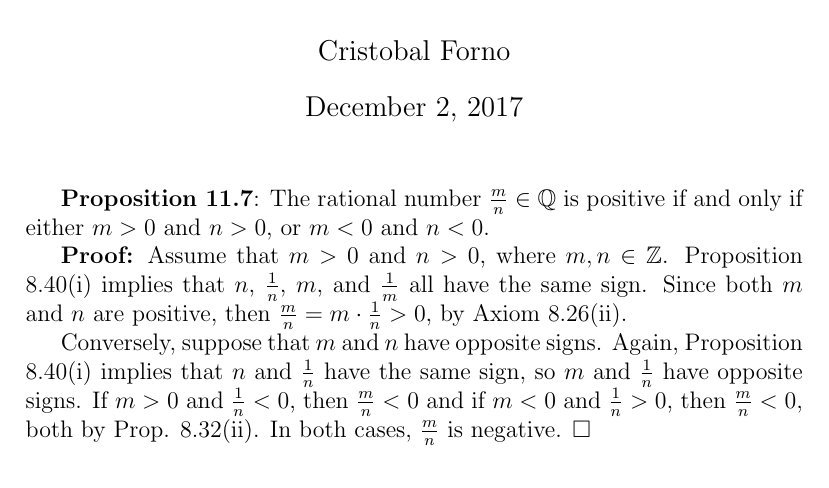
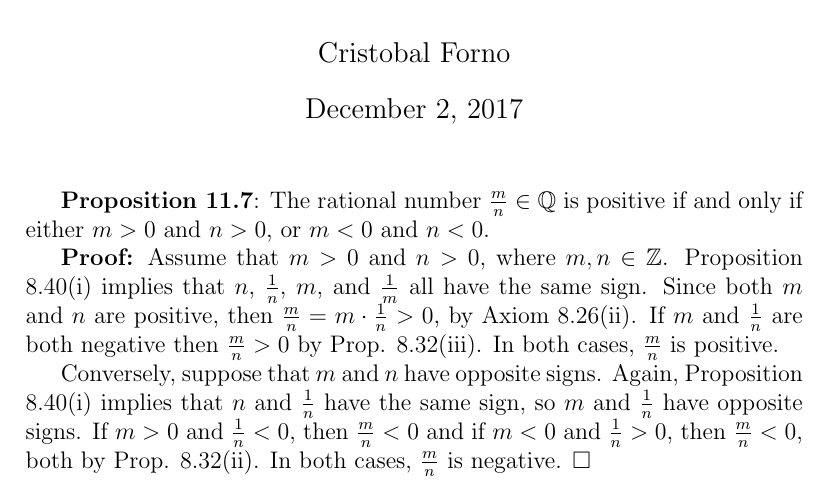
Before and after one commit to cforno12-zz/number_systems_hw, a LaTeX document (hw_25.tex): part of the page, cut so that both start at the same text. Compiled offline with pdfLaTeX.

Commit message:
revised HW#25

```diff
--- a/hw_25.tex
+++ b/hw_25.tex
@@ -15,7 +15,8 @@ positive if and only if either $m > 0$ and $n > 0$, or $m < 0$ and $n < 0$.
 \textbf{Proof:} Assume that $m > 0$ and $n > 0$, where $m, n \in \mathbb{Z}$.
 Proposition 8.40(i) implies that $n$, $\frac{1}{n}$, $m$, and $\frac{1}{m}$ all
 have the same sign. Since both $m$ and $n$ are positive, then $\frac{m}{n} = m \cdot
-\frac{1}{n} > 0$, by Axiom 8.26(ii).
+\frac{1}{n} > 0$, by Axiom 8.26(ii). If $m$ and $\frac{1}{n}$ are both negative
+then $\frac{m}{n} > 0$ by Prop. 8.32(iii). In both cases, $\frac{m}{n}$ is positive.
 
 Conversely, suppose that $m$ and $n$ have opposite signs. Again, Proposition
 8.40(i) implies that $n$ and $\frac{1}{n}$ have the same sign, so $m$ and
```
Also changed, not shown: hw_25.pdf, 2 other files.
